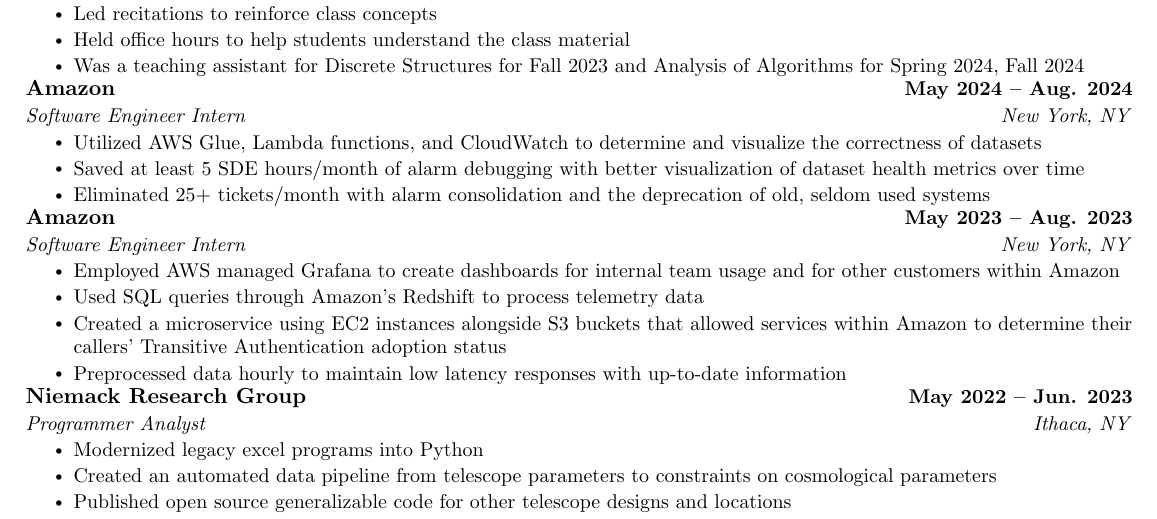
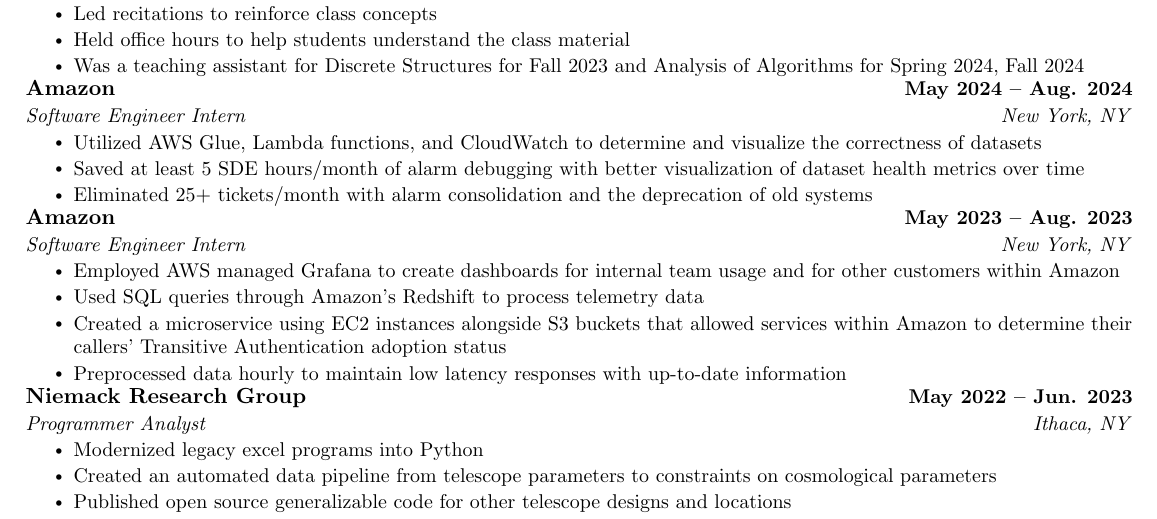
Before and after one commit to AriMirsky/Resume, a LaTeX CV (Resume.tex): part of the page, cut so that both start at the same text. Compiled offline with pdfLaTeX.

Commit message:
Remove seldom used

```diff
--- a/Resume.tex
+++ b/Resume.tex
@@ -146,7 +146,7 @@
       \resumeItemListStart
         \resumeItem{Utilized AWS Glue, Lambda functions, and CloudWatch to determine and visualize the correctness of datasets}
         \resumeItem{Saved at least 5 SDE hours/month of alarm debugging with better visualization of dataset health metrics over time}
-        \resumeItem{Eliminated 25+ tickets/month with alarm consolidation and the deprecation of old, seldom used systems}
+        \resumeItem{Eliminated 25+ tickets/month with alarm consolidation and the deprecation of old systems}
       \resumeItemListEnd
       \vspace{-5pt}
 
```
Also changed, not shown: Resume.pdf.
